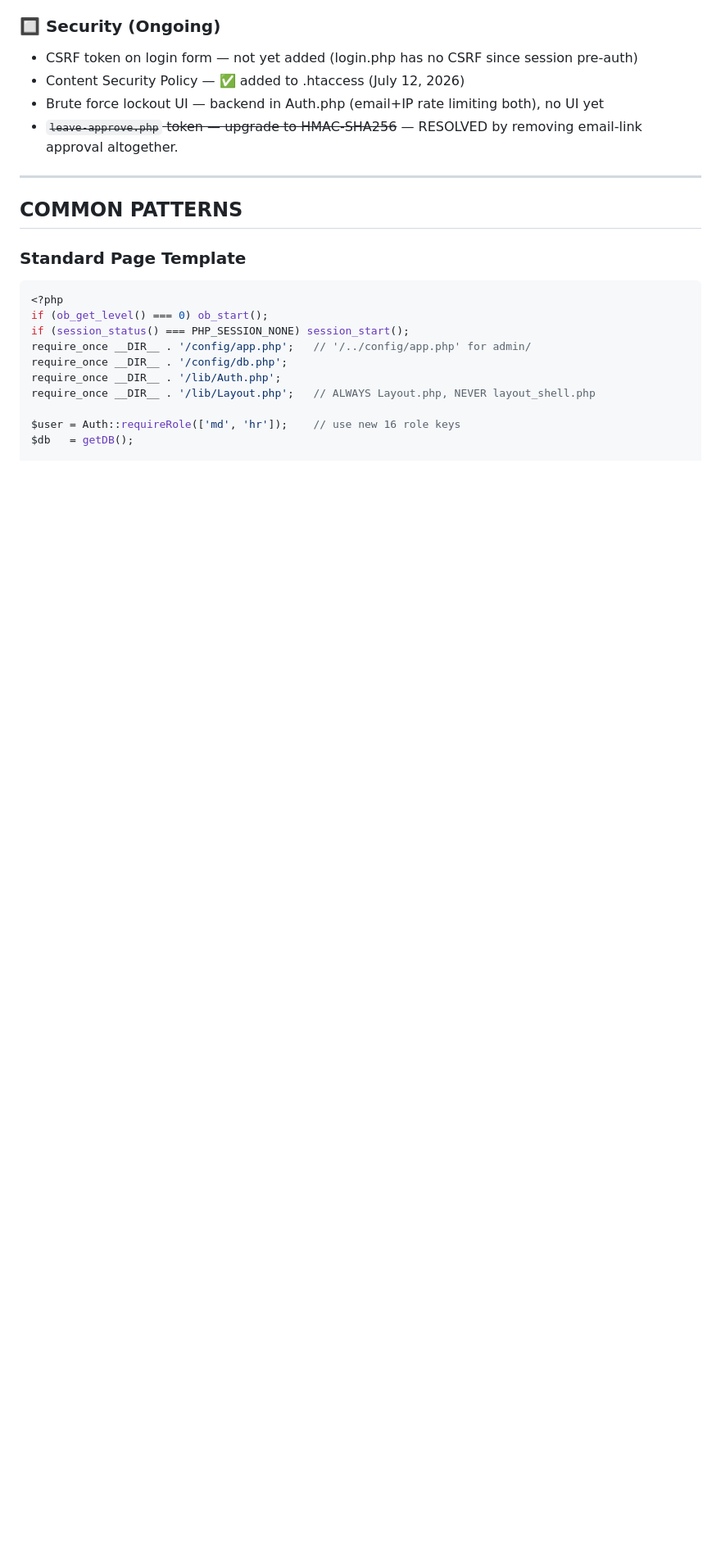
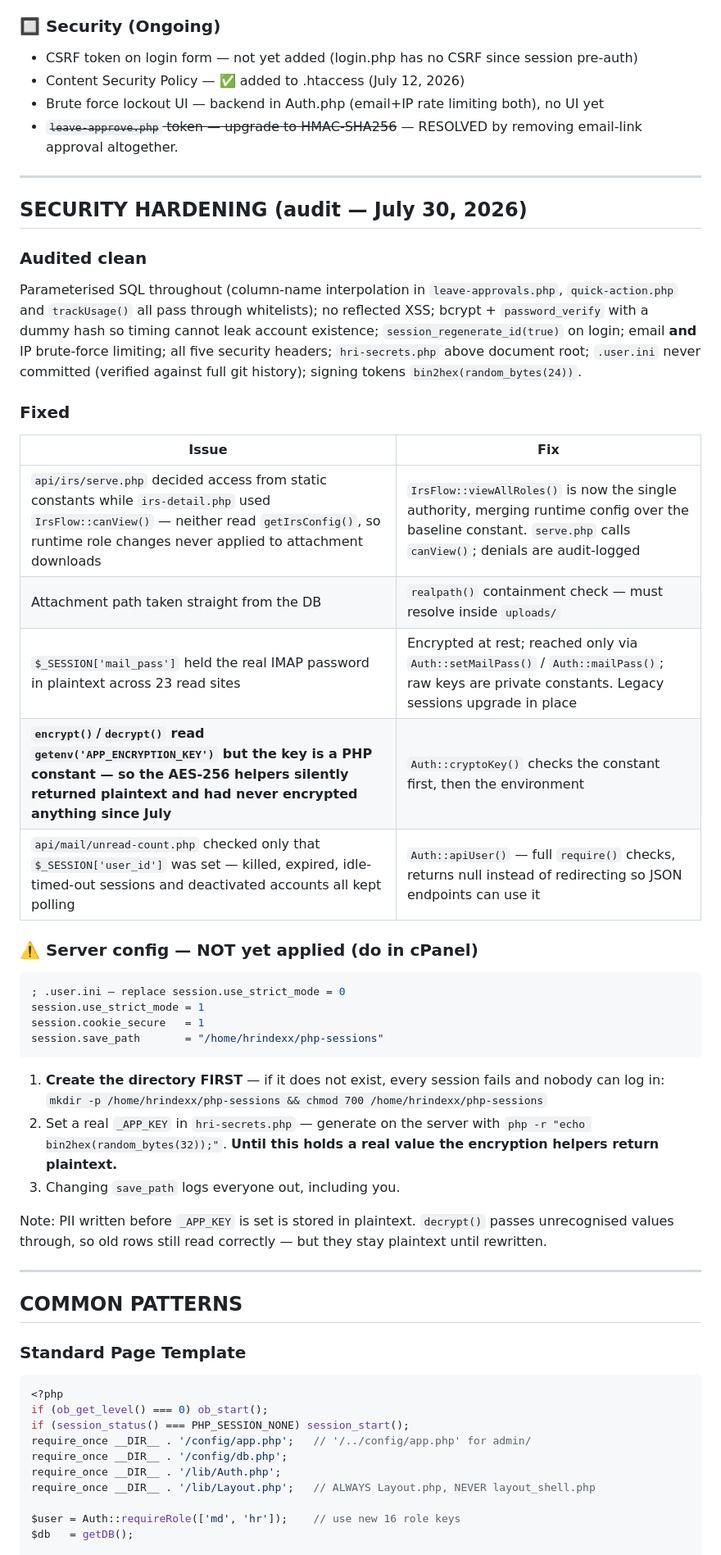
Before and after one commit to laoluibitoye/BusinessDay-V-Office, a Markdown page: CLAUDE.md, the part around one of its changes. Shown at 82% size. GitHub-like rendering; blank space fills up the shorter version.

````diff
--- a/CLAUDE.md
+++ b/CLAUDE.md
@@ -866,6 +890,45 @@ Email Threading, Custom Folders, Schedule Send, Email Templates, Contacts
 - Content Security Policy — ✅ added to .htaccess (July 12, 2026)
 - Brute force lockout UI — backend in Auth.php (email+IP rate limiting both), no UI yet
 - ~~`leave-approve.php` token — upgrade to HMAC-SHA256~~ — RESOLVED by removing email-link approval altogether.
+
+---
+
+## SECURITY HARDENING (audit — July 30, 2026)
+
+### Audited clean
+Parameterised SQL throughout (column-name interpolation in `leave-approvals.php`,
+`quick-action.php` and `trackUsage()` all pass through whitelists); no reflected XSS;
+bcrypt + `password_verify` with a dummy hash so timing cannot leak account existence;
+`session_regenerate_id(true)` on login; email **and** IP brute-force limiting; all five
+security headers; `hri-secrets.php` above document root; `.user.ini` never committed
+(verified against full git history); signing tokens `bin2hex(random_bytes(24))`.
+
+### Fixed
+| Issue | Fix |
+|---|---|
+| `api/irs/serve.php` decided access from static constants while `irs-detail.php` used `IrsFlow::canView()` — neither read `getIrsConfig()`, so runtime role changes never applied to attachment downloads | `IrsFlow::viewAllRoles()` is now the single authority, merging runtime config over the baseline constant. `serve.php` calls `canView()`; denials are audit-logged |
+| Attachment path taken straight from the DB | `realpath()` containment check — must resolve inside `uploads/` |
+| `$_SESSION['mail_pass']` held the real IMAP password in plaintext across 23 read sites | Encrypted at rest; reached only via `Auth::setMailPass()` / `Auth::mailPass()`; raw keys are private constants. Legacy sessions upgrade in place |
+| **`encrypt()`/`decrypt()` read `getenv('APP_ENCRYPTION_KEY')` but the key is a PHP constant — so the AES-256 helpers silently returned plaintext and had never encrypted anything since July** | `Auth::cryptoKey()` checks the constant first, then the environment |
+| `api/mail/unread-count.php` checked only that `$_SESSION['user_id']` was set — killed, expired, idle-timed-out sessions and deactivated accounts all kept polling | `Auth::apiUser()` — full `require()` checks, returns null instead of redirecting so JSON endpoints can use it |
+
+### ⚠️ Server config — NOT yet applied (do in cPanel)
+```ini
+; .user.ini — replace session.use_strict_mode = 0
+session.use_strict_mode = 1
+session.cookie_secure   = 1
+session.save_path       = "/home/hrindexx/php-sessions"
+```
+1. **Create the directory FIRST** — if it does not exist, every session fails and nobody
+   can log in: `mkdir -p /home/hrindexx/php-sessions && chmod 700 /home/hrindexx/php-sessions`
+2. Set a real `_APP_KEY` in `hri-secrets.php` — generate on the server with
+   `php -r "echo bin2hex(random_bytes(32));"`. **Until this holds a real value the
+   encryption helpers return plaintext.**
+3. Changing `save_path` logs everyone out, including you.
+
+Note: PII written before `_APP_KEY` is set is stored in plaintext. `decrypt()` passes
+unrecognised values through, so old rows still read correctly — but they stay plaintext
+until rewritten.
 
 ---
 
````
Also changed, not shown: other parts of CLAUDE.md (+26 -1 lines).
